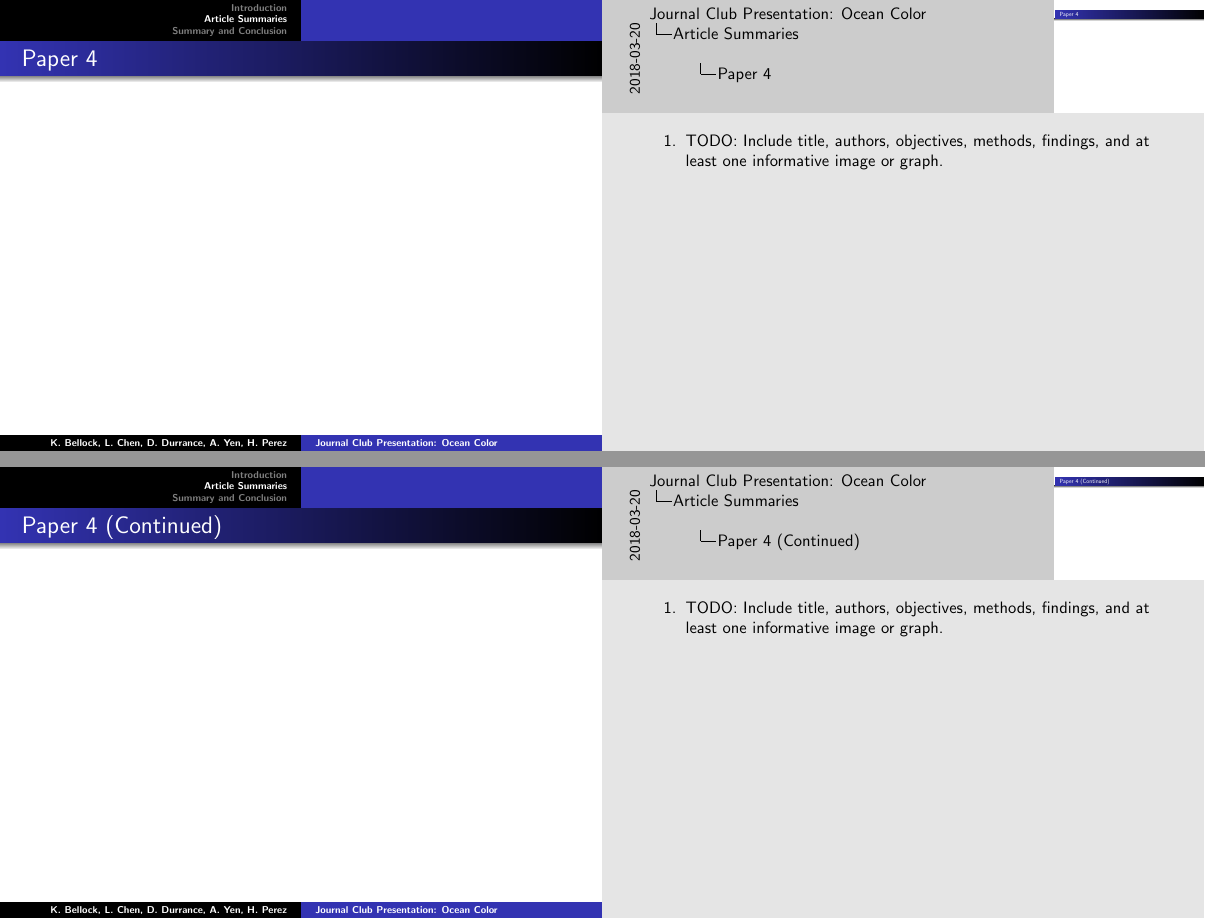
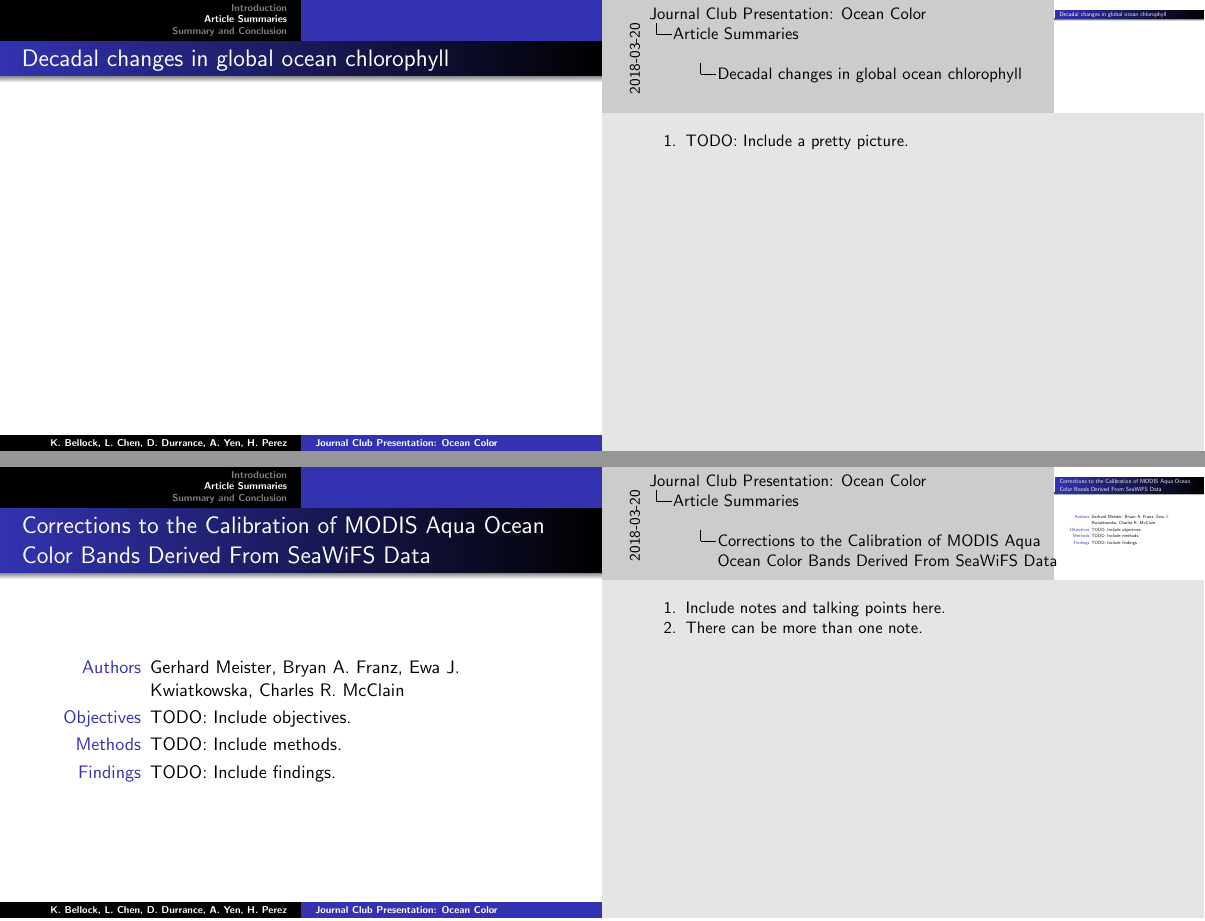
Before and after one commit to bellockk/oceancolor, LaTeX slides (src/document.tex, which reads src/article1.tex, src/article2.tex, src/article3.tex): pages 10 and 11 of 13 before the commit and pages 9 and 10 of 13 after it, joined at a grey line. Compiled offline with pdfLaTeX.

Commit message:
Specifying which article is which, and including required fields

```diff
--- a/src/article1.tex
+++ /dev/null
@@ -1,9 +0,0 @@
-\begin{frame}\frametitle{Paper 1}
-
-  \note[item]{TODO:\@ Include title, authors, objectives, methods, findings, and at least one informative image or graph.}
-\end{frame}
-
-\begin{frame}\frametitle{Paper 1 (Continued)}
-
-  \note[item]{TODO:\@ Include title, authors, objectives, methods, findings, and at least one informative image or graph.}
-\end{frame}
--- a/src/article2.tex
+++ /dev/null
@@ -1,9 +0,0 @@
-\begin{frame}\frametitle{Paper 2}
-
-  \note[item]{TODO:\@ Include title, authors, objectives, methods, findings, and at least one informative image or graph.}
-\end{frame}
-
-\begin{frame}\frametitle{Paper 2 (Continued)}
-
-  \note[item]{TODO:\@ Include title, authors, objectives, methods, findings, and at least one informative image or graph.}
-\end{frame}
--- a/src/article3.tex
+++ /dev/null
@@ -1,9 +0,0 @@
-\begin{frame}\frametitle{Paper 3}
-
-  \note[item]{TODO:\@ Include title, authors, objectives, methods, findings, and at least one informative image or graph.}
-\end{frame}
-
-\begin{frame}\frametitle{Paper 3 (Continued)}
-
-  \note[item]{TODO:\@ Include title, authors, objectives, methods, findings, and at least one informative image or graph.}
-\end{frame}
--- a/src/article4.tex
+++ /dev/null
@@ -1,9 +0,0 @@
-\begin{frame}\frametitle{Paper 4}
-
-  \note[item]{TODO:\@ Include title, authors, objectives, methods, findings, and at least one informative image or graph.}
-\end{frame}
-
-\begin{frame}\frametitle{Paper 4 (Continued)}
-
-  \note[item]{TODO:\@ Include title, authors, objectives, methods, findings, and at least one informative image or graph.}
-\end{frame}
--- /dev/null
+++ b/src/carder.tex
@@ -0,0 +4,13 @@
+    \item[Objectives] TODO: Include objectives.
+    \item[Methods] TODO: Include methods.
+    \item[Findings] TODO: Include findings.
+\end{description}
+
+  \note[item]{Include notes and talking points here.}
+  \note[item]{There can be more than one note.}
+\end{frame}
+
+\begin{frame}\frametitle{Performance of the MODIS semi-analytical ocean color algorithm for chlorophyll-a}
+
+  \note[item]{TODO:\@ Include a pretty picture.}
+\end{frame}
--- /dev/null
+++ b/src/gregg.tex
@@ -0,0 +1,16 @@
+\begin{frame}\frametitle{Decadal changes in global ocean chlorophyll}
+\begin{description}
+    \item[Authors] Watson W. Gregg, Margarita E. Conkright
+    \item[Objectives] TODO: Include objectives.
+    \item[Methods] TODO: Include methods.
+    \item[Findings] TODO: Include findings.
+\end{description}
+
+  \note[item]{Include notes and talking points here.}
+  \note[item]{There can be more than one note.}
+\end{frame}
+
+\begin{frame}\frametitle{Decadal changes in global ocean chlorophyll}
+
+  \note[item]{TODO:\@ Include a pretty picture.}
+\end{frame}
--- /dev/null
+++ b/src/meister.tex
@@ -0,0 +1,16 @@
+\begin{frame}\frametitle{Corrections to the Calibration of MODIS Aqua Ocean Color Bands Derived From SeaWiFS Data}
+\begin{description}
+    \item[Authors] Gerhard Meister, Bryan A. Franz, Ewa J. Kwiatkowska, Charles R. McClain
+    \item[Objectives] TODO: Include objectives.
+    \item[Methods] TODO: Include methods.
+    \item[Findings] TODO: Include findings.
+\end{description}
+
+  \note[item]{Include notes and talking points here.}
+  \note[item]{There can be more than one note.}
+\end{frame}
+
+\begin{frame}\frametitle{Corrections to the Calibration of MODIS Aqua Ocean Color Bands Derived From SeaWiFS Data}
+
+  \note[item]{TODO:\@ Include a pretty picture.}
+\end{frame}
```
Also changed, not shown: src/behrenfield.tex (added, +19 -0 lines), src/document.tex (+4 -4 lines), media/npp.png (added), src/carder.tex (3 more changed lines).
